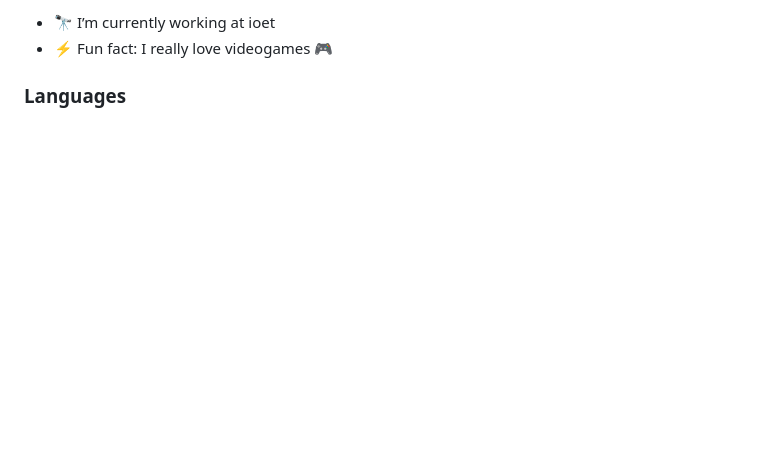
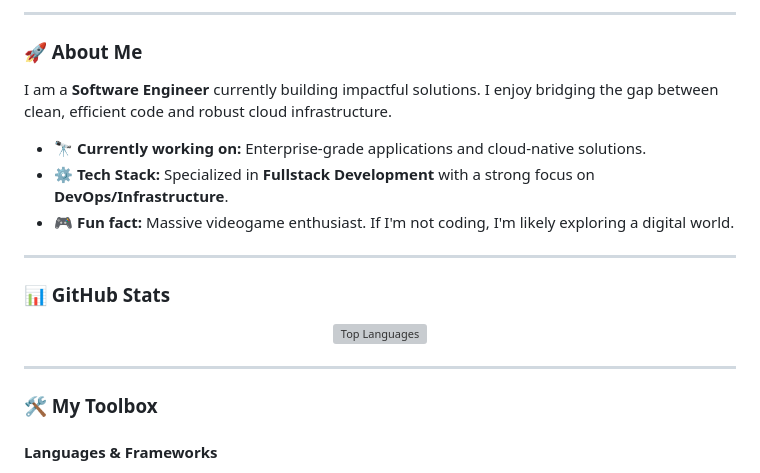
Before and after one commit to Alan1108/Alan1108, a Markdown page: README.md, the part around one of its changes. GitHub-like rendering; blank space fills up the shorter version; grey boxes are pictures that could not be loaded.

Commit message:
Revise README with new introduction and tech stack
Updated personal introduction and tech stack details in README.

```diff
--- a/README.md
+++ b/README.md
@@ -8,6 +10,24 @@
 
-*   🔭 I’m currently working at ioet
-*   ⚡ Fun fact: I really love videogames 🎮
+---
 
-<h3 align="left">Languages</h3>
+### 🚀 About Me
+I am a **Software Engineer** currently building impactful solutions. I enjoy bridging the gap between clean, efficient code and robust cloud infrastructure.
+
+- 🔭 **Currently working on:** Enterprise-grade applications and cloud-native solutions.
+- ⚙️ **Tech Stack:** Specialized in **Fullstack Development** with a strong focus on **DevOps/Infrastructure**.
+- 🎮 **Fun fact:** Massive videogame enthusiast. If I'm not coding, I'm likely exploring a digital world.
+
+---
+
+### 📊 GitHub Stats
+<p align="center">
+  <!--- <img src="https://github-readme-stats-fast.vercel.app/api?username=Alan1108&show_icons=true&theme=dracula&hide_border=true&count_private=true" alt="Alan's GitHub Stats" /> --->
+  <img src="https://github-readme-stats-fast.vercel.app/api/top-langs/?username=Alan1108&layout=compact&theme=dracula&hide_border=true" alt="Top Languages" />
+</p>
+
+---
+
+### 🛠 My Toolbox
+
+#### **Languages & Frameworks**
 <p align="left">
```
Also changed, not shown: other parts of README.md (+36 -164 lines).
